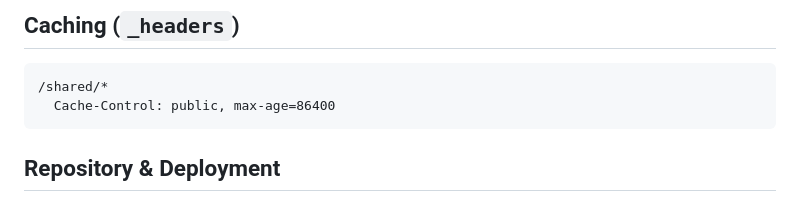
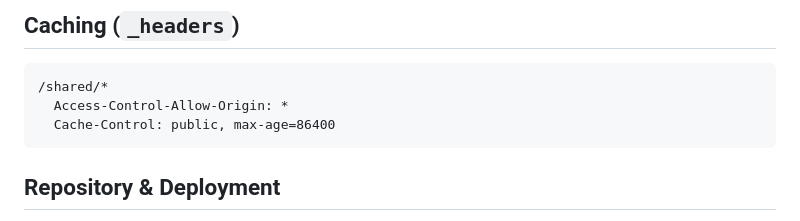
Before and after one commit to Sonnyko73/fv-apps-hub, a Markdown page: CLAUDE.md, the part around the change. Drawn GitHub-style.

````diff
--- a/CLAUDE.md
+++ b/CLAUDE.md
@@ -118,6 +118,7 @@ App data is hardcoded in HTML. When adding a new app, manually add a card. App i
 
 ```
 /shared/*
+  Access-Control-Allow-Origin: *
   Cache-Control: public, max-age=86400
 ```
 
````
Also changed, not shown: .claude/commands/generate-app-page.md (added, +168 -0 lines).
